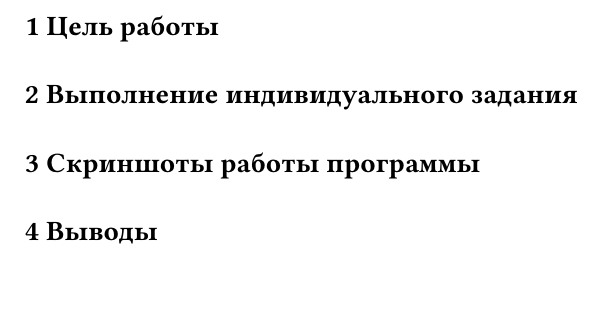
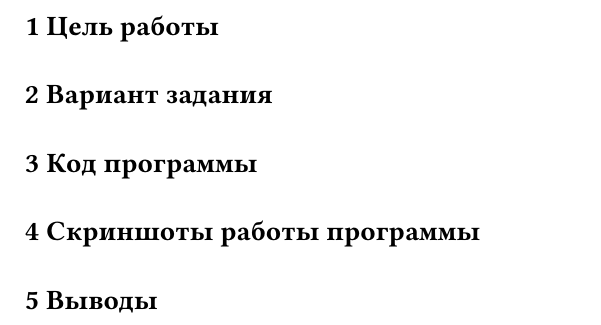
Before and after one commit to pank-suai/lab_template, a Typst document (docs/index.typ): part of page 2 of 2, cut so that both start at the same text. Compiled offline with Typst 0.15; a missing font is replaced by an installed copy or a similar font.

Commit message:
:memo: обновление заголовков в документации для улучшения структуры

```diff
--- a/docs/index.typ
+++ b/docs/index.typ
@@ -4,7 +4,9 @@
 
 = Цель работы
 
-= Выполнение индивидуального задания
+= Вариант задания
+
+= Код программы
 
 = Скриншоты работы программы
 
```
